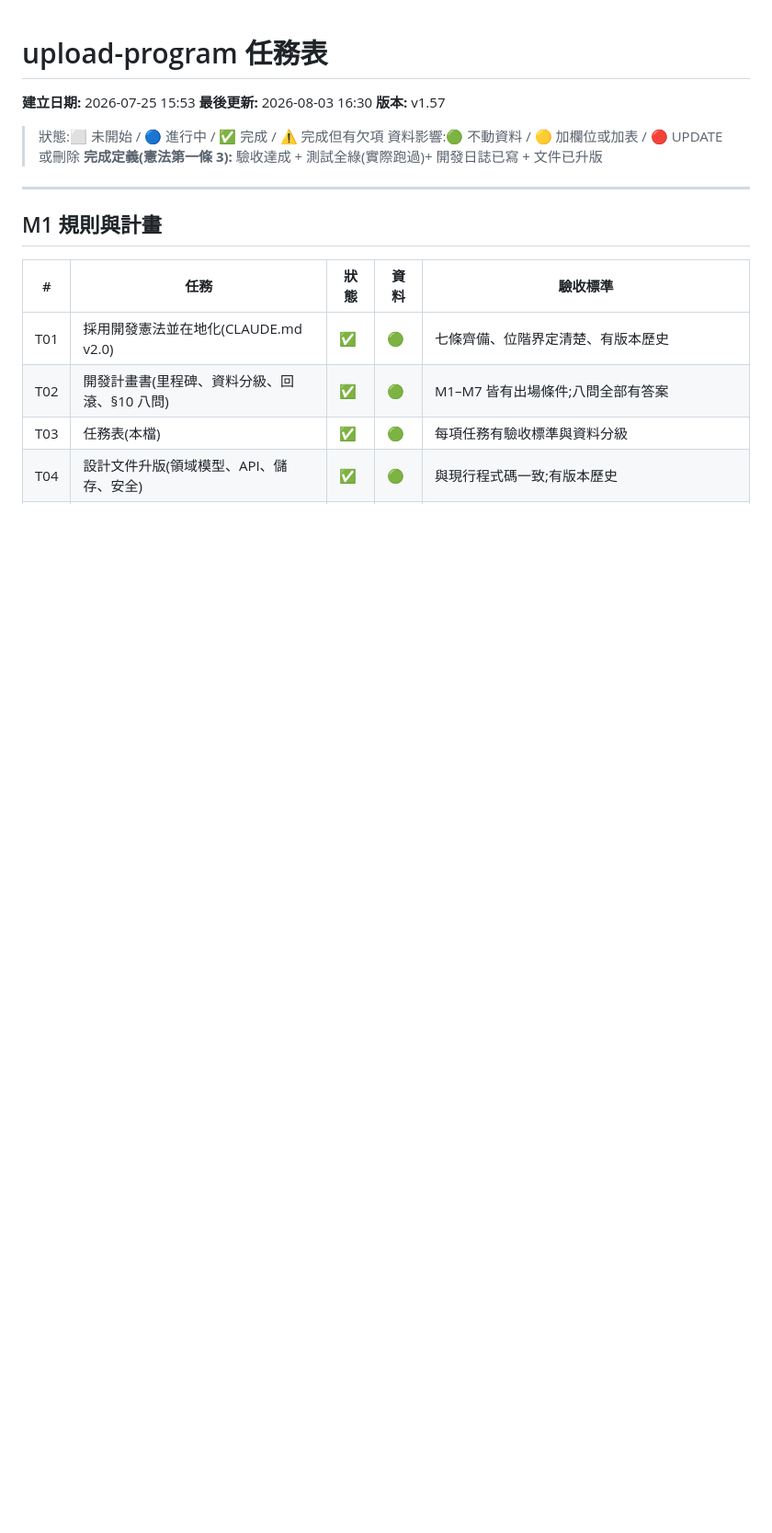
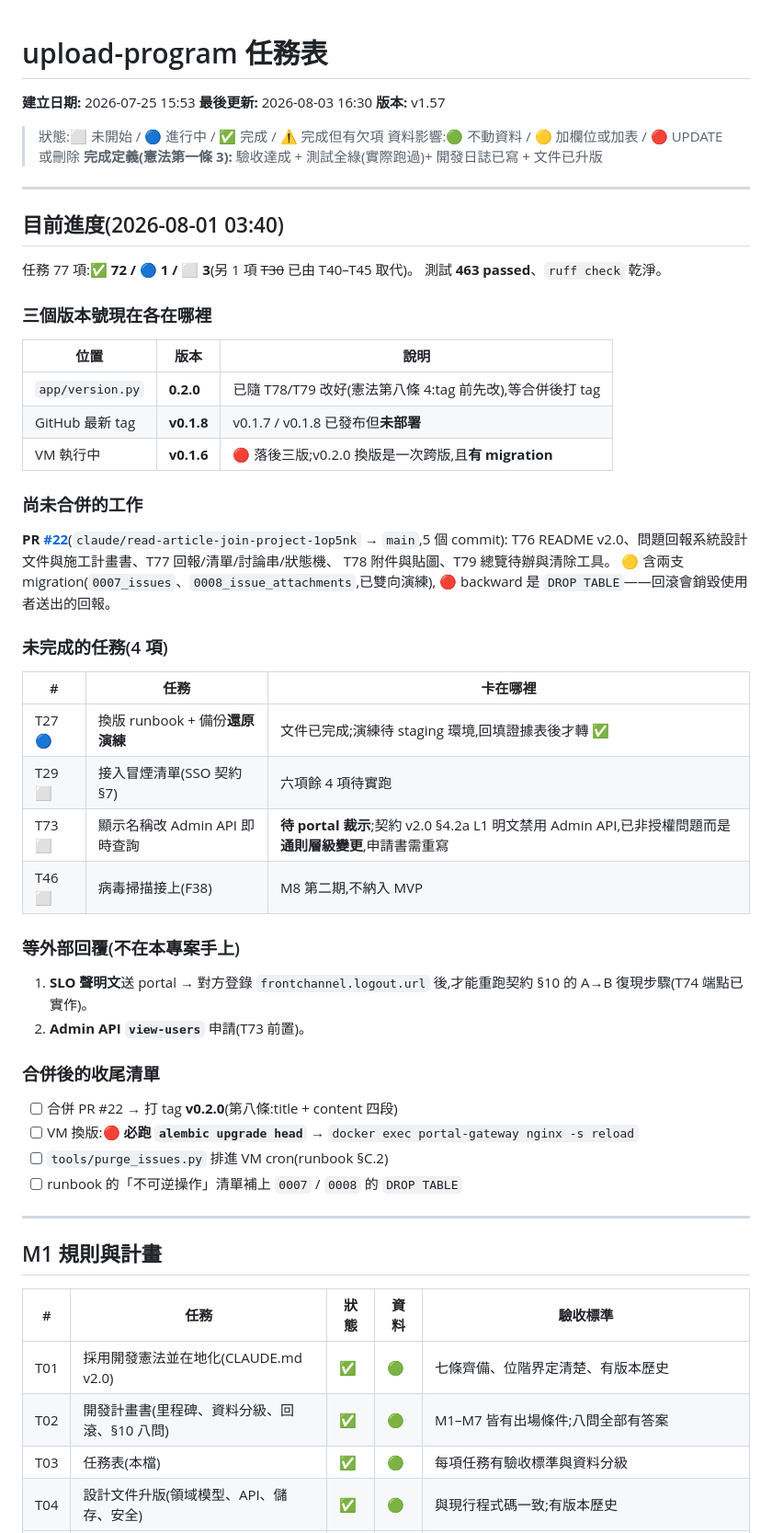
Before and after one commit to fttp0165/upload-program-, a Markdown page: docs/任務表.md, the part around the change. Shown at 92% size. Drawn GitHub-style; blank space fills up the shorter version.

Commit message:
任務表 v1.57:表頭新增〈目前進度〉一節
任務表原本只有逐項狀態,看不出「現在整體到哪裡」——尤其三個版本號
(程式碼 0.2.0 / 最新 tag v0.1.8 / VM 仍跑 v0.1.6)散在不同地方,
換版前最容易踩的就是這個落差。

新增內容:任務計數、三個版本號對照表、未合併的 PR #22 與其 migration
風險、4 項未完成任務各卡在哪裡、2 件等外部回覆、合併後收尾清單。
任務列本身狀態未變動。

Co-Authored-By: Claude Opus 5 <noreply@anthropic.com>
Claude-Session: https://claude.ai/code/session_01CKZ8qkC9HAoXssENMN2PAb

```diff
--- a/docs/任務表.md
+++ b/docs/任務表.md
@@ -7,6 +7,50 @@
 > 狀態:⬜ 未開始 / 🔵 進行中 / ✅ 完成 / ⚠️ 完成但有欠項
 > 資料影響:🟢 不動資料 / 🟡 加欄位或加表 / 🔴 UPDATE 或刪除
 > **完成定義(憲法第一條 3):** 驗收達成 + 測試全綠(實際跑過)+ 開發日誌已寫 + 文件已升版
+
+---
+
+## 目前進度(2026-08-01 03:40)
+
+任務 77 項:**✅ 72 / 🔵 1 / ⬜ 3**(另 1 項 ~~T30~~ 已由 T40–T45 取代)。
+測試 **463 passed**、`ruff check` 乾淨。
+
+### 三個版本號現在各在哪裡
+
+| 位置 | 版本 | 說明 |
+|---|---|---|
+| `app/version.py` | **0.2.0** | 已隨 T78/T79 改好(憲法第八條 4:tag 前先改),等合併後打 tag |
+| GitHub 最新 tag | **v0.1.8** | v0.1.7 / v0.1.8 已發布但**未部署** |
+| VM 執行中 | **v0.1.6** | 🔴 落後三版;v0.2.0 換版是一次跨版,且**有 migration** |
+
+### 尚未合併的工作
+
+**PR [#22](https://github.com/fttp0165/upload-program-/pull/22)**(`claude/read-article-join-project-1op5nk` → `main`,5 個 commit):
+T76 README v2.0、問題回報系統設計文件與施工計畫書、T77 回報/清單/討論串/狀態機、
+T78 附件與貼圖、T79 總覽待辦與清除工具。
+🟡 含兩支 migration(`0007_issues`、`0008_issue_attachments`,已雙向演練),
+🔴 backward 是 `DROP TABLE`——回滾會銷毀使用者送出的回報。
+
+### 未完成的任務(4 項)
+
+| # | 任務 | 卡在哪裡 |
+|---|---|---|
+| T27 🔵 | 換版 runbook + 備份**還原演練** | 文件已完成;演練待 staging 環境,回填證據表後才轉 ✅ |
+| T29 ⬜ | 接入冒煙清單(SSO 契約 §7) | 六項餘 4 項待實跑 |
+| T73 ⬜ | 顯示名稱改 Admin API 即時查詢 | **待 portal 裁示**;契約 v2.0 §4.2a L1 明文禁用 Admin API,已非授權問題而是**通則層級變更**,申請書需重寫 |
+| T46 ⬜ | 病毒掃描接上(F38) | M8 第二期,不納入 MVP |
+
+### 等外部回覆(不在本專案手上)
+
+1. **SLO 聲明文**送 portal → 對方登錄 `frontchannel.logout.url` 後,才能重跑契約 §10 的 A→B 復現步驟(T74 端點已實作)。
+2. **Admin API `view-users`** 申請(T73 前置)。
+
+### 合併後的收尾清單
+
+- [ ] 合併 PR #22 → 打 tag **v0.2.0**(第八條:title + content 四段)
+- [ ] VM 換版:🔴 **必跑 `alembic upgrade head`** → `docker exec portal-gateway nginx -s reload`
+- [ ] `tools/purge_issues.py` 排進 VM cron(runbook §C.2)
+- [ ] runbook 的「不可逆操作」清單補上 `0007` / `0008` 的 `DROP TABLE`
 
 ---
 
```
